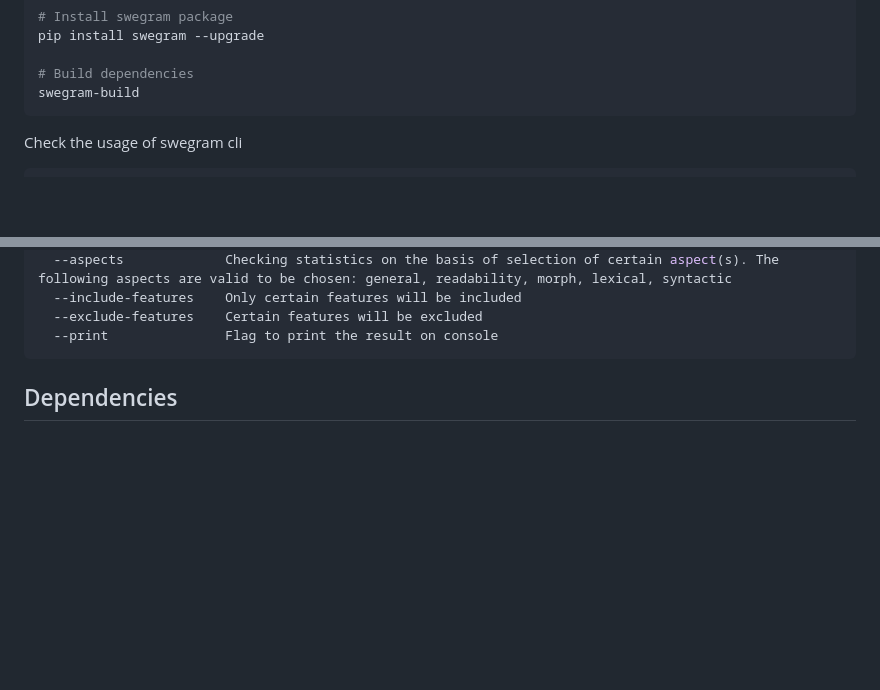
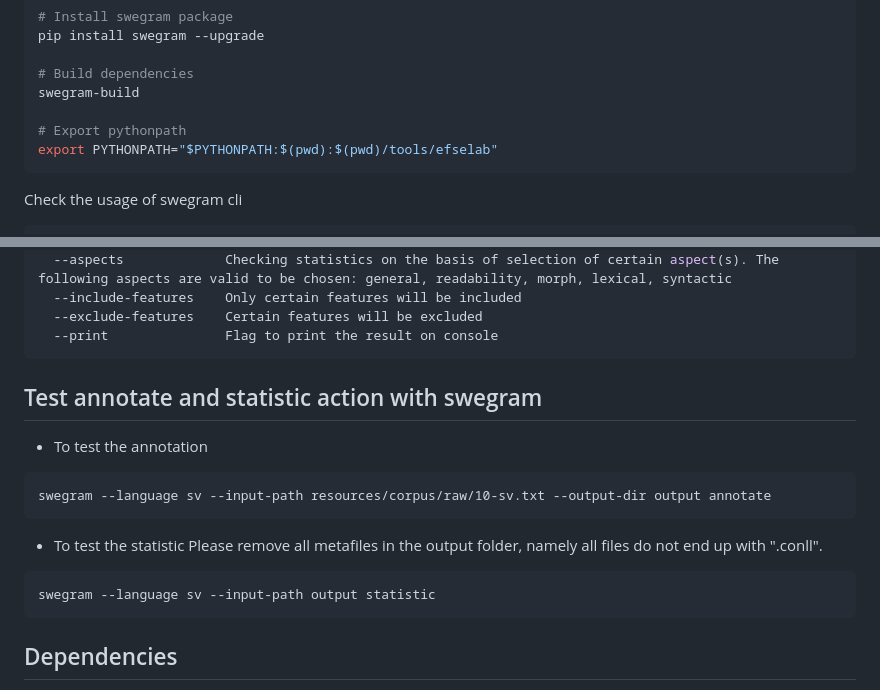
Before and after one commit to bmegyesi/swegram-v2, a Markdown page: README.md, 2 parts joined by grey strips. Rendered like a GitHub page; blank space fills up the shorter version.

````diff
--- a/README.md
+++ b/README.md
@@ -25,6 +25,9 @@ pip install swegram --upgrade
 
 # Build dependencies
 swegram-build
+
+# Export pythonpath
+export PYTHONPATH="$PYTHONPATH:$(pwd):$(pwd)/tools/efselab"
 ```
 
 Check the usage of swegram cli
@@ -68,6 +71,19 @@ swegram statistic -h
   --print               Flag to print the result on console
 ```
 
+## Test annotate and statistic action with swegram
+
+* To test the annotation
+```
+swegram --language sv --input-path resources/corpus/raw/10-sv.txt --output-dir output annotate
+```
+
+* To test the statistic
+Please remove all metafiles in the output folder, namely all files do not end up with ".conll".
+```
+swegram --language sv --input-path output statistic
+```
+
 
 ## Dependencies
 
````
